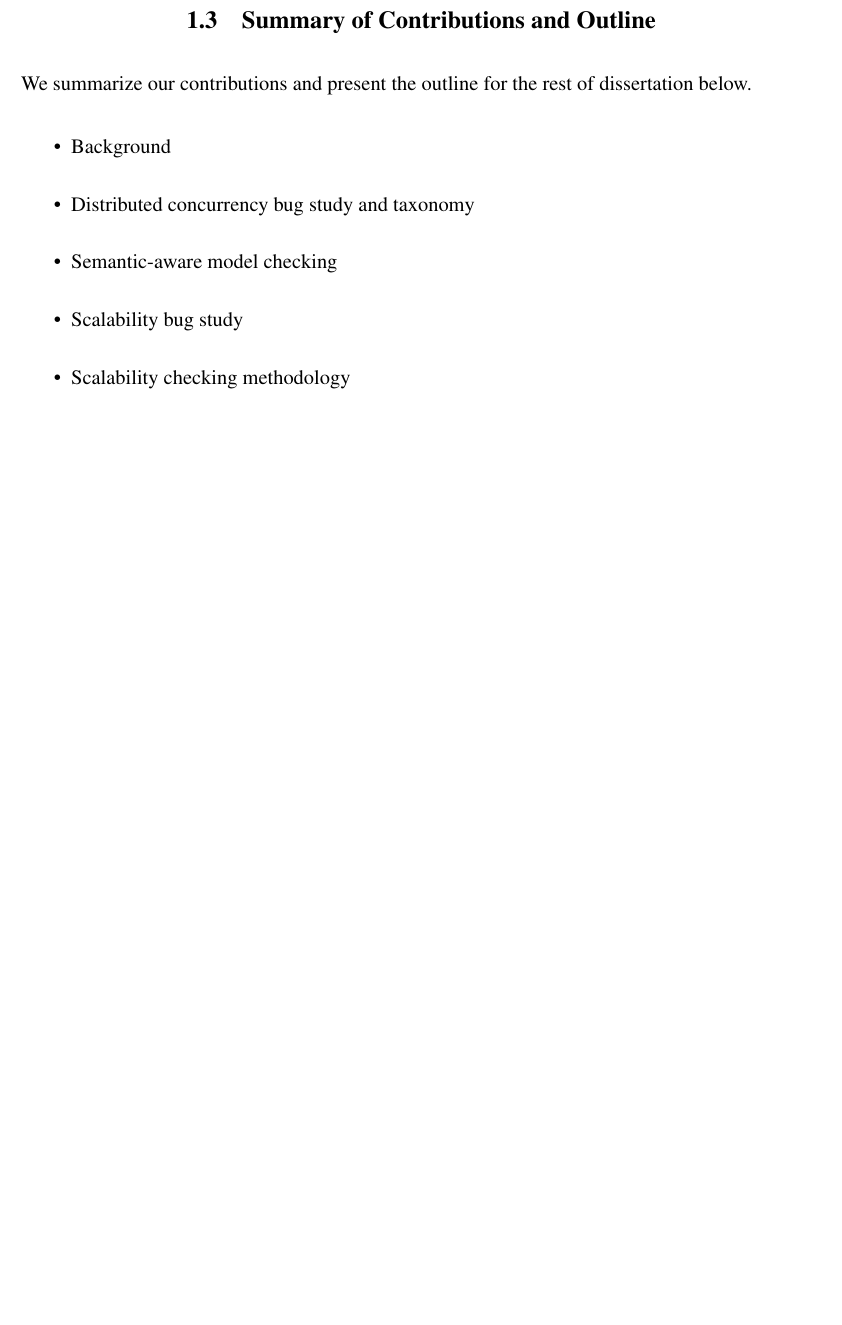
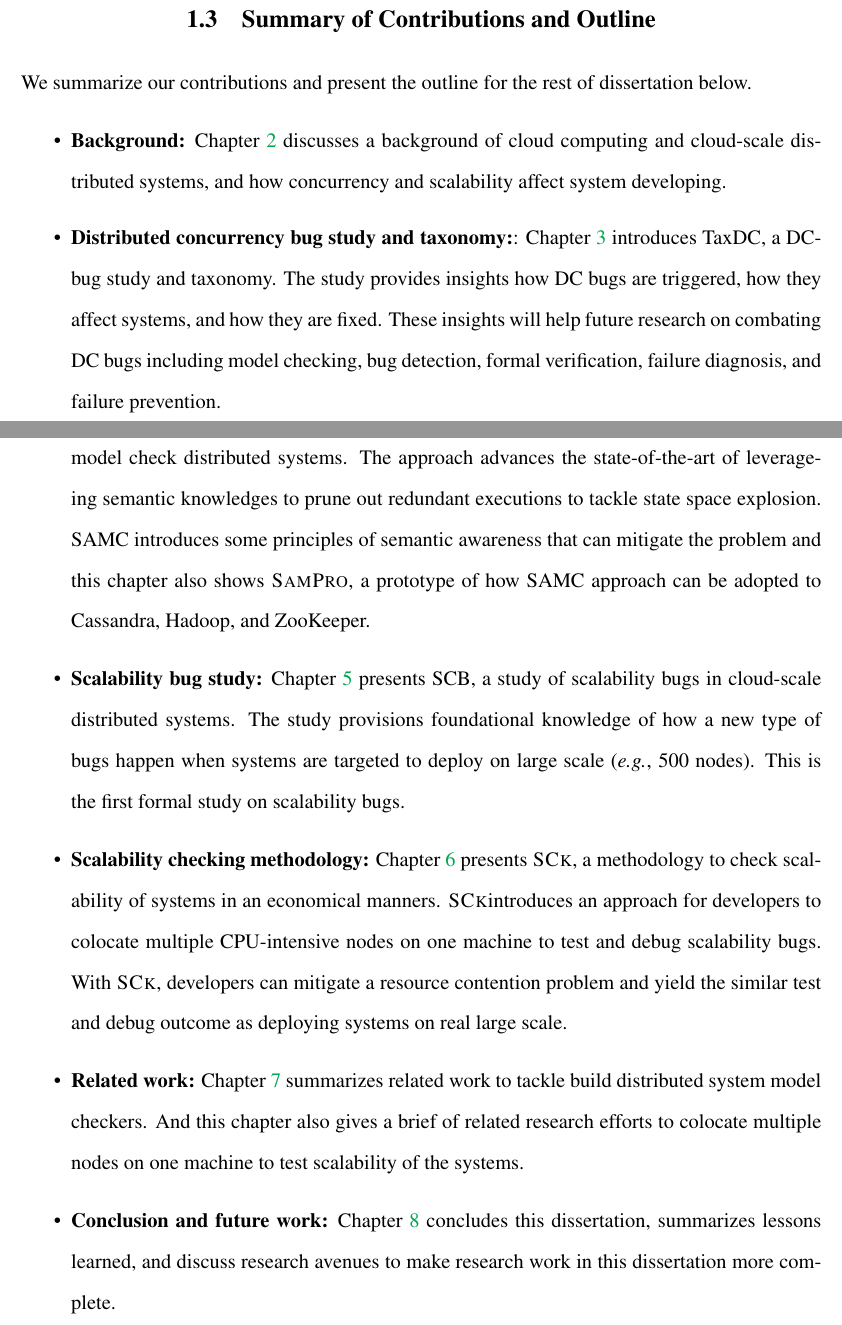
Before and after one commit to tanakorn/dissertation, a LaTeX thesis (main.tex, which reads intro-summ.tex): part of page 18 of 88 before the commit and two parts of pages 18 and 19 of 90 after it, the two joined at a grey line, cut so that both start at the same text, the shorter picture padded with empty space. Compiled offline with pdfLaTeX.

Commit message:
Finish summary in introduction chapter

```diff
--- a/intro-summ.tex
+++ b/intro-summ.tex
@@ -5,14 +5,45 @@ dissertation below.
 
 \begin{itemize}
 
-\item Background
+\item \textbf{Background:} Chapter \ref{chp-bg} discusses a background of cloud
+computing and cloud-scale distributed systems, and how concurrency and
+scalability affect system developing.
 
-\item Distributed concurrency bug study and taxonomy
+\item \textbf{Distributed concurrency bug study and taxonomy:}: Chapter
+\ref{chp-taxdc} introduces \taxdc, a DC-bug study and taxonomy. The study
+provides insights how DC bugs are triggered, how they affect systems, and how
+they are fixed. These insights will help future research on combating DC bugs
+including model checking, bug detection, formal verification, failure diagnosis,
+and failure prevention.
 
-\item Semantic-aware model checking
+\item \textbf{Semantic-aware model checking:} Chapter \ref{chp-samc} presents
+SAMC, a white-box approach to model check distributed systems. The approach
+advances the state-of-the-art of leverageing semantic knowledges to prune out
+redundant executions to tackle state space explosion. SAMC introduces some
+principles of semantic awareness that can mitigate the problem and this chapter
+also shows \sampro, a prototype of how SAMC approach can be adopted to
+Cassandra, Hadoop, and ZooKeeper.
 
-\item Scalability bug study
+\item \textbf{Scalability bug study:} Chapter \ref{chp-scb} presents SCB, a
+study of scalability bugs in cloud-scale distributed systems. The study
+provisions foundational knowledge of how a new type of bugs happen when systems
+are targeted to deploy on large scale (\eg, 500 nodes). This is the first formal
+study on scalability bugs.
 
-\item Scalability checking methodology
+\item \textbf{Scalability checking methodology:} Chapter \ref{chp-sck} presents
+\sck, a methodology to check scalability of systems in an economical manners.
+\sck introduces an approach for developers to colocate multiple CPU-intensive
+nodes on one machine to test and debug scalability bugs. With \sck, developers
+can mitigate a resource contention problem and yield the similar test and debug
+outcome as deploying systems on real large scale.
+
+\item \textbf{Related work:} Chapter \ref{chp-rel} summarizes related work to
+tackle build distributed system model checkers. And this chapter also gives a
+brief of related research efforts to colocate multiple nodes on one machine to
+test scalability of the systems.
+
+\item \textbf{Conclusion and future work:} Chapter \ref{chp-con} concludes this
+dissertation, summarizes lessons learned, and discuss research avenues to make
+research work in this dissertation more complete.
 
 \end{itemize}
```
Also changed, not shown: main-related.tex (added, +2 -0 lines), main-samc.tex (+1 -0 lines), main-scbug.tex (+1 -0 lines), main-sck.tex (+1 -0 lines), main-taxdc.tex (+1 -0 lines), main.tex (+1 -0 lines).
